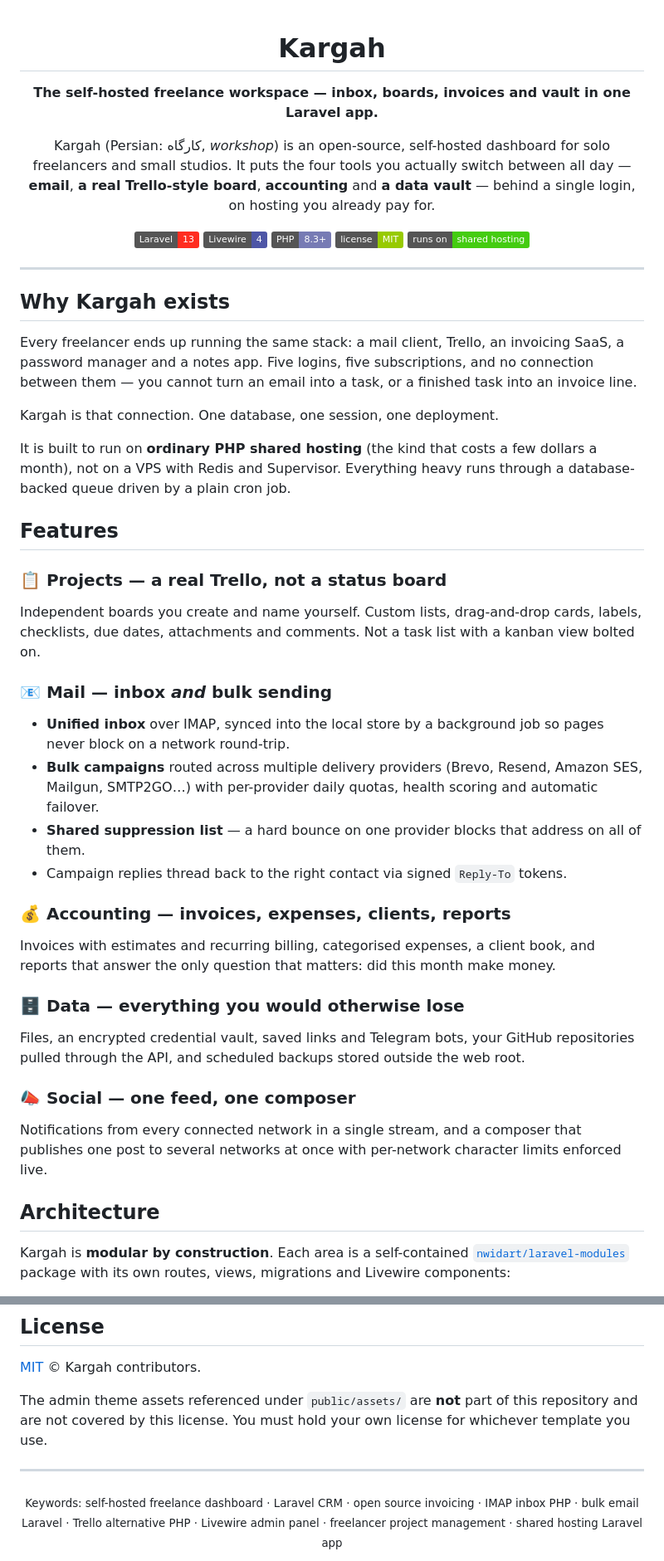
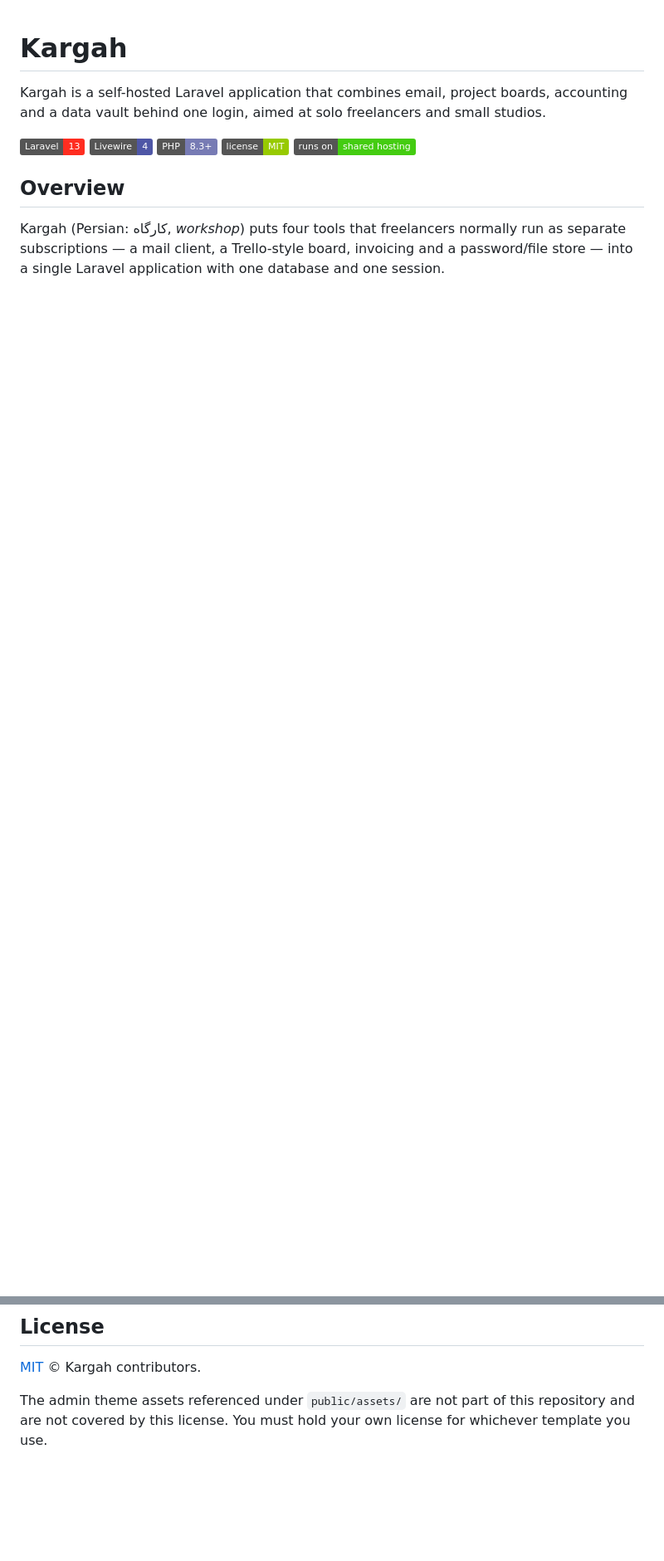
Before and after one commit to morpheusadam/kargah, a Markdown page: README.md, 2 parts joined by grey strips. Shown at 83% size. GitHub-like rendering; badges without logos; blank space fills up the shorter version.

Commit message:
Rewrite README

```diff
--- a/README.md
+++ b/README.md
@@ -3,11 +1,6 @@
 # Kargah
 
-**The self-hosted freelance workspace — inbox, boards, invoices and vault in one Laravel app.**
-
-Kargah (Persian: کارگاه, *workshop*) is an open-source, self-hosted dashboard for solo
-freelancers and small studios. It puts the four tools you actually switch between all day —
-**email**, **a real Trello-style board**, **accounting** and **a data vault** — behind a single
-login, on hosting you already pay for.
+Kargah is a self-hosted Laravel application that combines email, project boards, accounting and a data vault behind one login, aimed at solo freelancers and small studios.
 
 [![Laravel](https://img.shields.io/badge/Laravel-13-FF2D20?logo=laravel&logoColor=white)](https://laravel.com)
 [![Livewire](https://img.shields.io/badge/Livewire-4-4E56A6?logo=livewire&logoColor=white)](https://livewire.laravel.com)
@@ -15,51 +8,9 @@ login, on hosting you already pay for.
 [![License](https://img.shields.io/badge/license-MIT-green.svg)](LICENSE)
 [![Shared hosting](https://img.shields.io/badge/runs%20on-shared%20hosting-success)](#requirements)
 
-</div>
+## Overview
 
----
+Kargah (Persian: کارگاه, *workshop*) puts four tools that freelancers normally run as separate
+subscriptions — a mail client, a Trello-style board, invoicing and a password/file store — into a
+single Laravel application with one database and one session.
 
-## Why Kargah exists
-
-Every freelancer ends up running the same stack: a mail client, Trello, an invoicing SaaS, a
-password manager and a notes app. Five logins, five subscriptions, and no connection between
-them — you cannot turn an email into a task, or a finished task into an invoice line.
-
-Kargah is that connection. One database, one session, one deployment.
-
-It is built to run on **ordinary PHP shared hosting** (the kind that costs a few dollars a month),
-not on a VPS with Redis and Supervisor. Everything heavy runs through a database-backed queue
-driven by a plain cron job.
-
-## Features
-
-### 📋 Projects — a real Trello, not a status board
-Independent boards you create and name yourself. Custom lists, drag-and-drop cards, labels,
-checklists, due dates, attachments and comments. Not a task list with a kanban view bolted on.
-
-### 📧 Mail — inbox *and* bulk sending
-- **Unified inbox** over IMAP, synced into the local store by a background job so pages never
-  block on a network round-trip.
-- **Bulk campaigns** routed across multiple delivery providers (Brevo, Resend, Amazon SES,
-  Mailgun, SMTP2GO…) with per-provider daily quotas, health scoring and automatic failover.
-- **Shared suppression list** — a hard bounce on one provider blocks that address on all of them.
-- Campaign replies thread back to the right contact via signed `Reply-To` tokens.
-
-### 💰 Accounting — invoices, expenses, clients, reports
-Invoices with estimates and recurring billing, categorised expenses, a client book, and reports
-that answer the only question that matters: did this month make money.
-
-### 🗄 Data — everything you would otherwise lose
-Files, an encrypted credential vault, saved links and Telegram bots, your GitHub repositories
-pulled through the API, and scheduled backups stored outside the web root.
-
-### 📣 Social — one feed, one composer
-Notifications from every connected network in a single stream, and a composer that publishes
-one post to several networks at once with per-network character limits enforced live.
-
-## Architecture
-
-Kargah is **modular by construction**. Each area is a self-contained
-[`nwidart/laravel-modules`](https://github.com/nWidart/laravel-modules) package with its own
-routes, views, migrations and Livewire components:
-
@@ -144,13 +134,5 @@ the design can be agreed first.
 
 [MIT](LICENSE) © Kargah contributors.
 
-The admin theme assets referenced under `public/assets/` are **not** part of this repository and
-are not covered by this license. You must hold your own license for whichever template you use.
-
----
-
-<div align="center">
-<sub>Keywords: self-hosted freelance dashboard · Laravel CRM · open source invoicing · IMAP inbox PHP ·
-bulk email Laravel · Trello alternative PHP · Livewire admin panel · freelancer project management ·
-shared hosting Laravel app</sub>
-</div>
+The admin theme assets referenced under `public/assets/` are not part of this repository and are
+not covered by this license. You must hold your own license for whichever template you use.
```
Also changed, not shown: other parts of README.md (+64 -27 lines).
